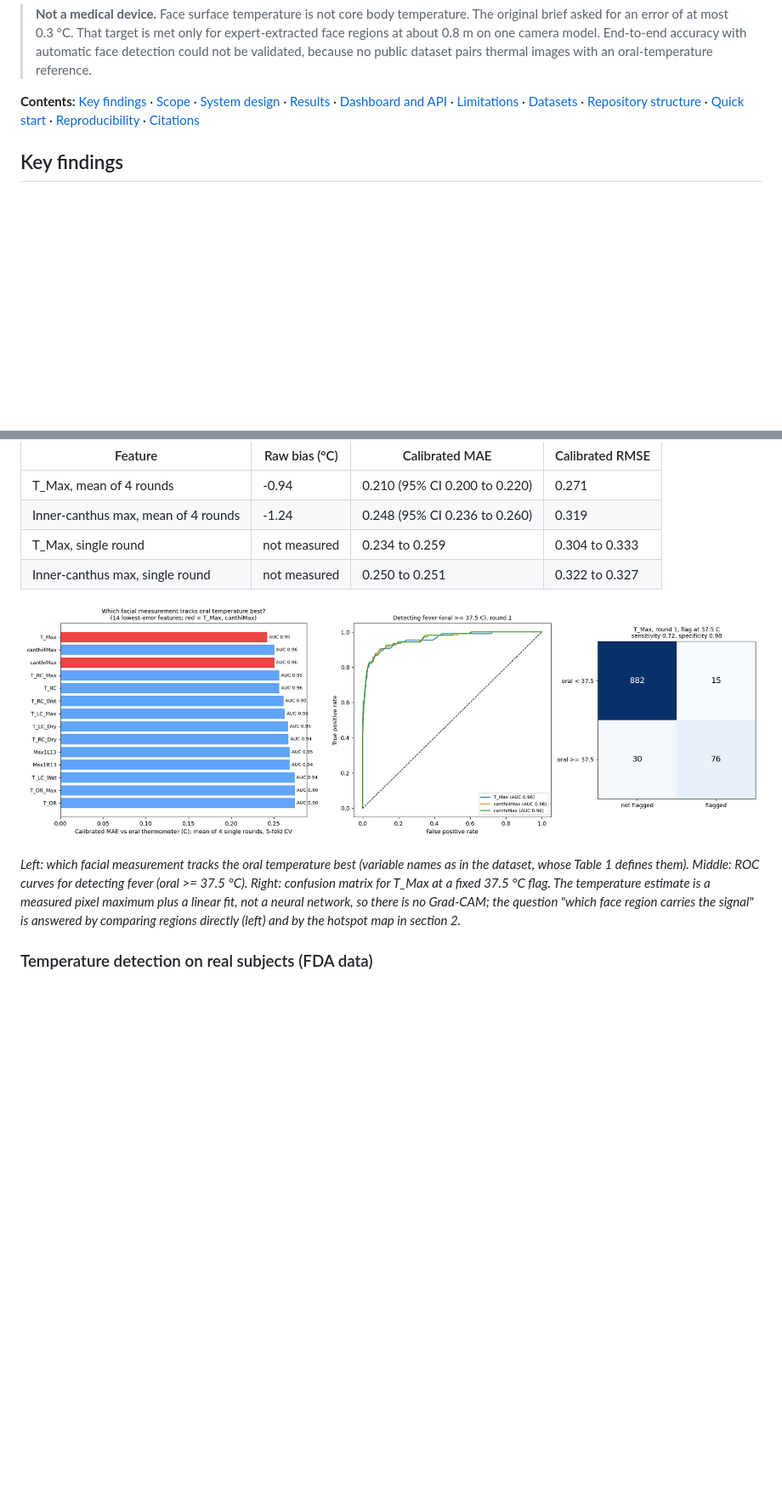
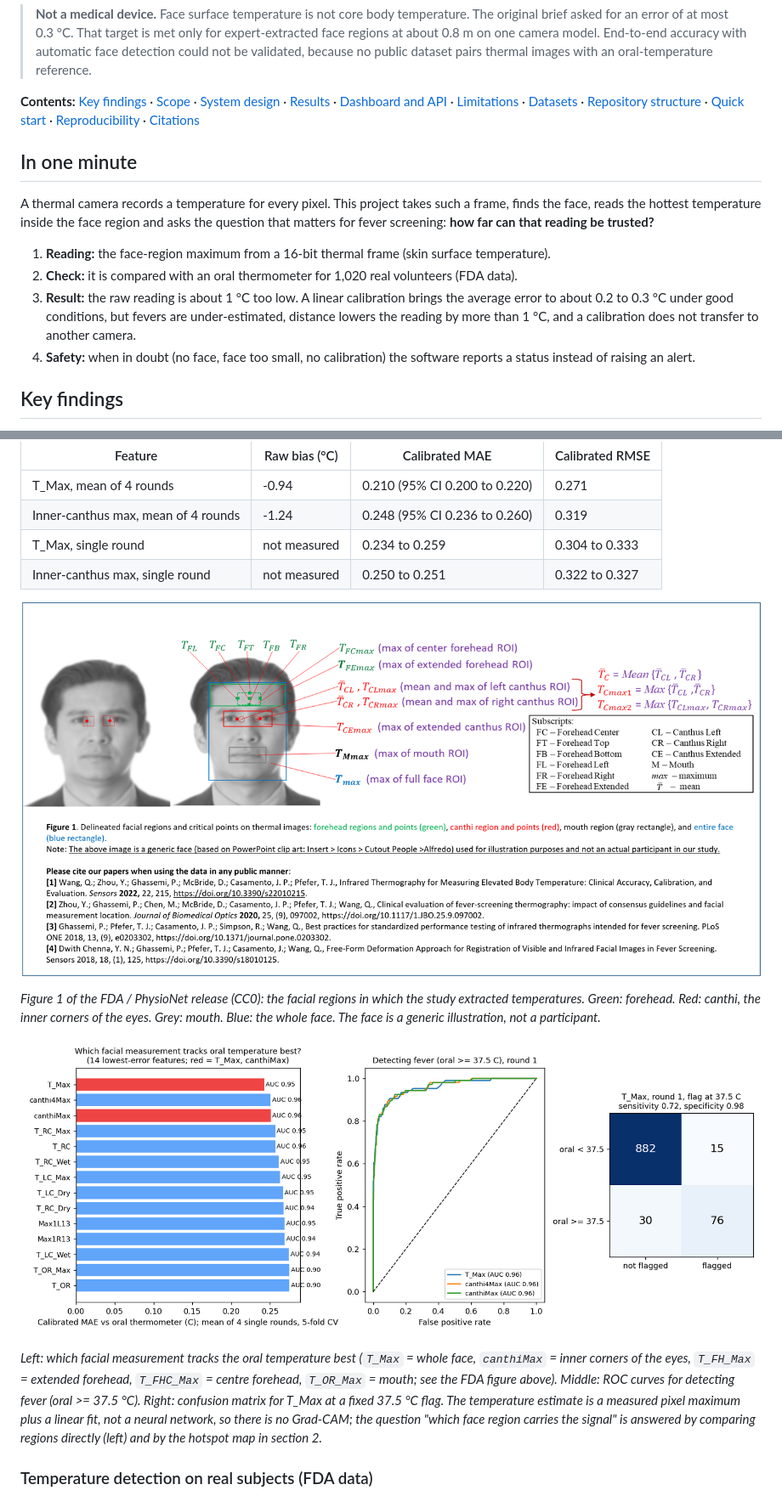
Before and after one commit to NidaKhaan/intelligent-body-temperature-monitoring, a Markdown page: README.md, 2 parts joined by grey strips. Shown at 85% size. Rendered like a GitHub page; pictures changed too: docs/images/fda_regions.png; blank space fills up the shorter version.

Commit message:
docs: plain-language summary, FDA citations, readable region chart; remove unclear landmark figure

```diff
--- a/README.md
+++ b/README.md
@@ -7,6 +7,15 @@ A research prototype that turns a radiometric thermal frame into a face-temperat
 > **Not a medical device.** Face surface temperature is not core body temperature. The original brief asked for an error of at most 0.3 °C. That target is met only for expert-extracted face regions at about 0.8 m on one camera model. End-to-end accuracy with automatic face detection could not be validated, because no public dataset pairs thermal images with an oral-temperature reference.
 
 **Contents:** [Key findings](#key-findings) · [Scope](#scope-against-the-original-brief) · [System design](#system-design) · [Results](#results) · [Dashboard and API](#dashboard-and-api) · [Limitations](#limitations) · [Datasets](#datasets-and-licences) · [Repository structure](#repository-structure) · [Quick start](#quick-start) · [Reproducibility](#reproducibility) · [Citations](#citations)
+
+## In one minute
+
+A thermal camera records a temperature for every pixel. This project takes such a frame, finds the face, reads the hottest temperature inside the face region and asks the question that matters for fever screening: **how far can that reading be trusted?**
+
+1. **Reading:** the face-region maximum from a 16-bit thermal frame (skin surface temperature).
+2. **Check:** it is compared with an oral thermometer for 1,020 real volunteers (FDA data).
+3. **Result:** the raw reading is about 1 °C too low. A linear calibration brings the average error to about 0.2 to 0.3 °C under good conditions, but fevers are under-estimated, distance lowers the reading by more than 1 °C, and a calibration does not transfer to another camera.
+4. **Safety:** when in doubt (no face, face too small, no calibration) the software reports a status instead of raising an alert.
 
 ## Key findings
 
@@ -51,9 +60,13 @@ One FLIR camera at about 0.8 m, 1,020 subjects, linear calibration with 5-fold c
 | T_Max, single round | not measured | 0.234 to 0.259 | 0.304 to 0.333 |
 | Inner-canthus max, single round | not measured | 0.250 to 0.251 | 0.322 to 0.327 |
 
+![FDA study figure](docs/images/fda_study_figure1.png)
+
+*Figure 1 of the FDA / PhysioNet release (CC0): the facial regions in which the study extracted temperatures. Green: forehead. Red: canthi, the inner corners of the eyes. Grey: mouth. Blue: the whole face. The face is a generic illustration, not a participant.*
+
 ![FDA regions, ROC and confusion matrix](docs/images/fda_regions.png)
 
-*Left: which facial measurement tracks the oral temperature best (variable names as in the dataset, whose Table 1 defines them). Middle: ROC curves for detecting fever (oral >= 37.5 °C). Right: confusion matrix for T_Max at a fixed 37.5 °C flag. The temperature estimate is a measured pixel maximum plus a linear fit, not a neural network, so there is no Grad-CAM; the question "which face region carries the signal" is answered by comparing regions directly (left) and by the hotspot map in section 2.*
+*Left: which facial measurement tracks the oral temperature best (`T_Max` = whole face, `canthiMax` = inner corners of the eyes, `T_FH_Max` = extended forehead, `T_FHC_Max` = centre forehead, `T_OR_Max` = mouth; see the FDA figure above). Middle: ROC curves for detecting fever (oral >= 37.5 °C). Right: confusion matrix for T_Max at a fixed 37.5 °C flag. The temperature estimate is a measured pixel maximum plus a linear fit, not a neural network, so there is no Grad-CAM; the question "which face region carries the signal" is answered by comparing regions directly (left) and by the hotspot map in section 2.*
 
 ### Temperature detection on real subjects (FDA data)
 
```
Also changed, not shown: other parts of README.md (+9 -10 lines), docs/images/charlotte_landmarks.png (deleted), docs/images/dashboard_fda.png (added), 3 other files.
